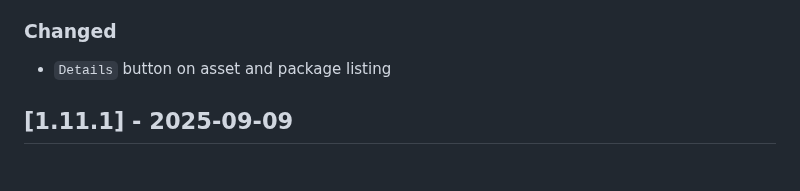
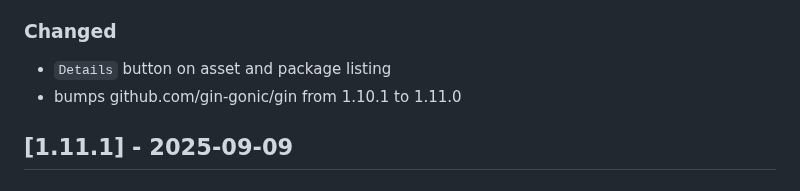
Before and after one commit to txlog/server, a Markdown page: CHANGELOG.md, the part around the change. Drawn GitHub-style.

Commit message:
chore: Update changelog to include dependency bump for gin-gonic/gin to version 1.11.0

```diff
--- a/CHANGELOG.md
+++ b/CHANGELOG.md
@@ -28,6 +28,7 @@ and this project adheres to [Semantic Versioning](https://semver.org/spec/v2.0.0
 ### Changed
 
 - `Details` button on asset and package listing
+- bumps github.com/gin-gonic/gin from 1.10.1 to 1.11.0
 
 ## [1.11.1] - 2025-09-09
 
```
